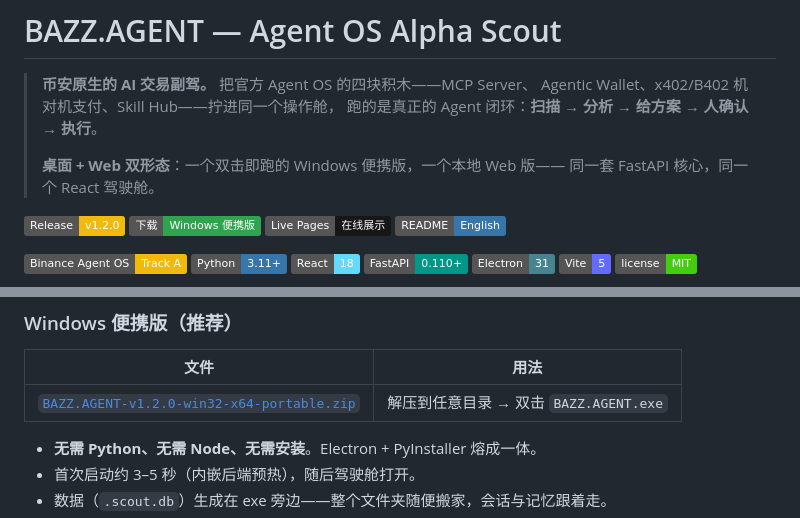
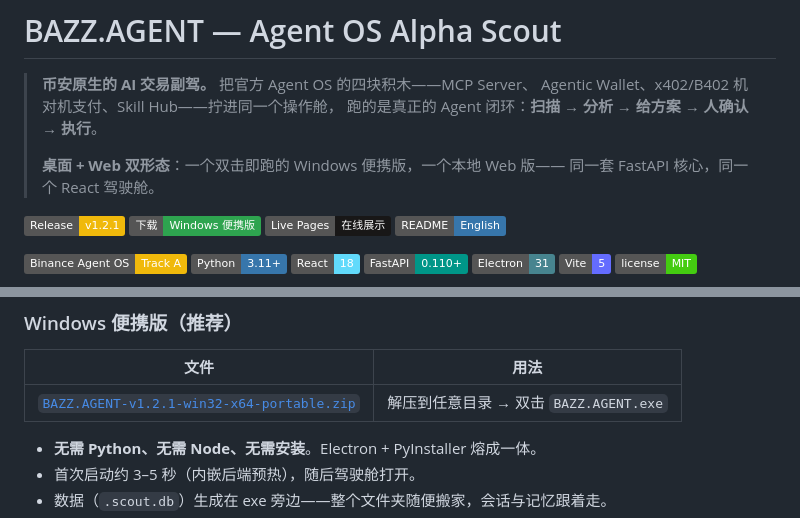
Before and after one commit to xinyuzjj/bazz.agent, a Markdown page: README.zh-CN.md, 2 parts joined by grey strips. GitHub-like rendering; badges without logos.

```diff
--- a/README.zh-CN.md
+++ b/README.zh-CN.md
@@ -7,8 +7,8 @@
 > **桌面 + Web 双形态**：一个双击即跑的 Windows 便携版，一个本地 Web 版——
 > 同一套 FastAPI 核心，同一个 React 驾驶舱。
 
-[![Release v1.2.0](https://img.shields.io/badge/Release-v1.2.0-f0b90b?logo=github&logoColor=white)](https://github.com/xinyuzjj/bazz.agent/releases/latest)
-[![下载 Windows 便携版](https://img.shields.io/badge/下载-Windows%20便携版-2ea44f?logo=windows&logoColor=white)](https://github.com/xinyuzjj/bazz.agent/releases/latest/download/BAZZ.AGENT-v1.2.0-win32-x64-portable.zip)
+[![Release v1.2.1](https://img.shields.io/badge/Release-v1.2.1-f0b90b?logo=github&logoColor=white)](https://github.com/xinyuzjj/bazz.agent/releases/latest)
+[![下载 Windows 便携版](https://img.shields.io/badge/下载-Windows%20便携版-2ea44f?logo=windows&logoColor=white)](https://github.com/xinyuzjj/bazz.agent/releases/latest/download/BAZZ.AGENT-v1.2.1-win32-x64-portable.zip)
 [![在线展示页](https://img.shields.io/badge/Live%20Pages-在线展示-181717?logo=githubpages&logoColor=white)](https://xinyuzjj.github.io/bazz.agent/)
 [![English](https://img.shields.io/badge/README-English-3776ab)](./README.md)
 
@@ -77,7 +77,7 @@
 
 | 文件 | 用法 |
 |------|------|
-| [`BAZZ.AGENT-v1.2.0-win32-x64-portable.zip`](https://github.com/xinyuzjj/bazz.agent/releases/latest/download/BAZZ.AGENT-v1.2.0-win32-x64-portable.zip) | 解压到任意目录 → 双击 `BAZZ.AGENT.exe` |
+| [`BAZZ.AGENT-v1.2.1-win32-x64-portable.zip`](https://github.com/xinyuzjj/bazz.agent/releases/latest/download/BAZZ.AGENT-v1.2.1-win32-x64-portable.zip) | 解压到任意目录 → 双击 `BAZZ.AGENT.exe` |
 
 - **无需 Python、无需 Node、无需安装**。Electron + PyInstaller 熔成一体。
 - 首次启动约 3–5 秒（内嵌后端预热），随后驾驶舱打开。
```
Also changed, not shown: README.md (+3 -3 lines), assets/icon.png (added), 7 other files.
